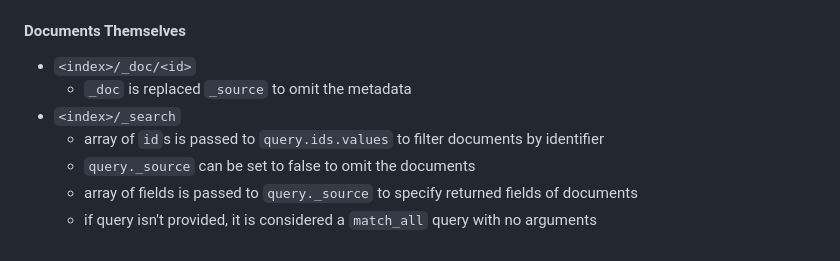
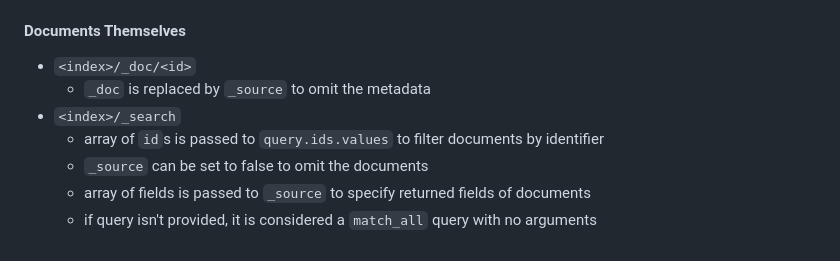
Before and after one commit to amirongit/notecode, a Markdown page: elasticsearchInACtion.md, the part around the change. GitHub-like rendering.

Commit message:
update elk notes

```diff
--- a/elasticsearchInACtion.md
+++ b/elasticsearchInACtion.md
@@ -85,10 +85,10 @@ simple json-based query language provided by elasticsearch which is extensively
 - `<index1>,<index2>/_count`
 #### Documents Themselves
 - `<index>/_doc/<id>`
-    -  `_doc` is replaced `_source` to omit the metadata
+    -  `_doc` is replaced by `_source` to omit the metadata
 - `<index>/_search`
     - array of `id`s is passed to `query.ids.values` to filter documents by identifier
-    - `query._source` can be set to false to omit the documents
-    - array of fields is passed to `query._source` to specify returned fields of documents
+    - `_source` can be set to false to omit the documents
+    - array of fields is passed to `_source` to specify returned fields of documents
     - if query isn't provided, it is considered a `match_all` query with no arguments
 <!-- 2.3 full text search -->
```
